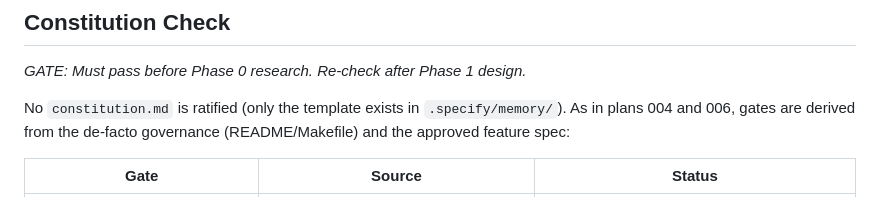
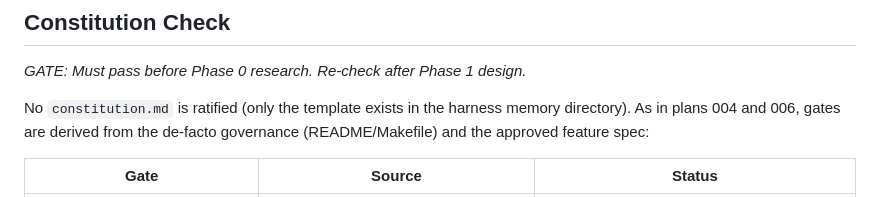
Before and after one commit to donrami/MATreeCover, a Markdown page: specs/007-first-visit-story/plan.md, the part around the change. Drawn GitHub-style.

Commit message:
fix: sanitize harness path reference in plan (FR-010 hygiene gate)

```diff
--- a/specs/007-first-visit-story/plan.md
+++ b/specs/007-first-visit-story/plan.md
@@ -94,8 +94,8 @@ the map page only.
 
 *GATE: Must pass before Phase 0 research. Re-check after Phase 1 design.*
 
-No `constitution.md` is ratified (only the template exists in
-`.specify/memory/`). As in plans 004 and 006, gates are derived from
+No `constitution.md` is ratified (only the template exists in the
+harness memory directory). As in plans 004 and 006, gates are derived from
 the de-facto governance (README/Makefile) and the approved feature
 spec:
 
```
